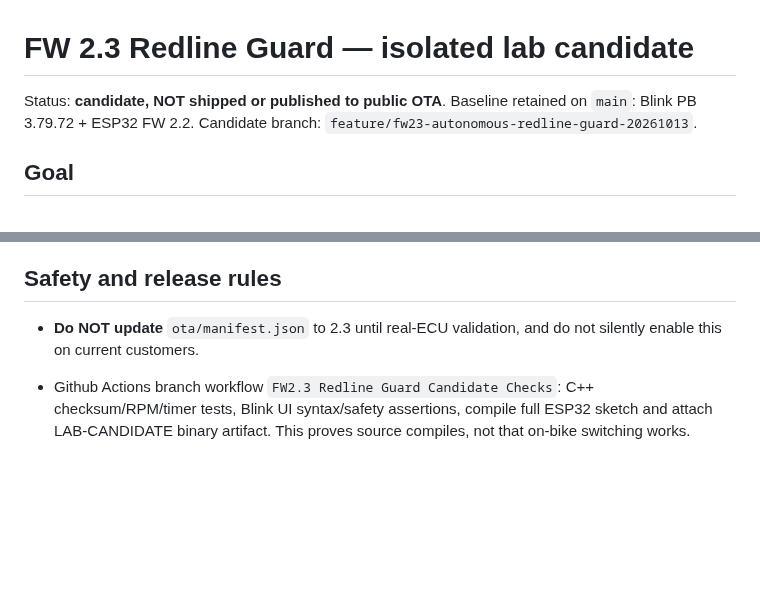
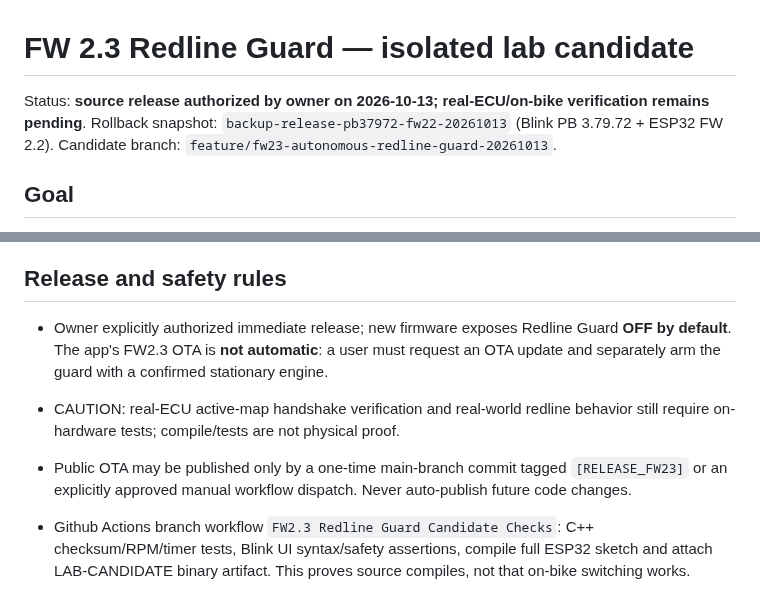
Before and after one commit to letan99vl/Blink-Redleo, a Markdown page: BLINK_FW23_REDLINE_GUARD_HANDOFF.md, 2 parts joined by grey strips. GitHub-like rendering; blank space fills up the shorter version.

Commit message:
Record explicit customer release authorization, rollback ref, off-by-default and hardware risk warnings

```diff
--- a/BLINK_FW23_REDLINE_GUARD_HANDOFF.md
+++ b/BLINK_FW23_REDLINE_GUARD_HANDOFF.md
@@ -1,7 +1,7 @@
 # FW 2.3 Redline Guard — isolated lab candidate
 
-Status: **candidate, NOT shipped or published to public OTA**.
-Baseline retained on `main`: Blink PB 3.79.72 + ESP32 FW 2.2.
+Status: **source release authorized by owner on 2026-10-13; real-ECU/on-bike verification remains pending**.
+Rollback snapshot: `backup-release-pb37972-fw22-20261013` (Blink PB 3.79.72 + ESP32 FW 2.2).
 Candidate branch: `feature/fw23-autonomous-redline-guard-20261013`.
 
 ## Goal
@@ -22,8 +22,10 @@ Once explicitly armed from Blink with the motorcycle engine stopped, the ESP32 r
 - `RGON` / `RGOFF`: opt in/out (stored in ESP32 NVS) **only** when a recently validated live RPM <= 800 is available. Otherwise `RG:STOP`. Firmware v2.2 does not support these commands.
 - In Blink candidate PB3.79.76, Settings > AN TOÀN REDLINE gives controls and confirms MAP4 was safely prepared. The app stops live Auto Tune / 3-run and latches display MAP4 on status `RG:TRIP:M4`.
 
-## Safety and release rules
-- **Do NOT update** `ota/manifest.json` to 2.3 until real-ECU validation, and do not silently enable this on current customers.
+## Release and safety rules
+- Owner explicitly authorized immediate release; new firmware exposes Redline Guard **OFF by default**. The app's FW2.3 OTA is **not automatic**: a user must request an OTA update and separately arm the guard with a confirmed stationary engine.
+- CAUTION: real-ECU active-map handshake verification and real-world redline behavior still require on-hardware tests; compile/tests are not physical proof.
+- Public OTA may be published only by a one-time main-branch commit tagged `[RELEASE_FW23]` or an explicitly approved manual workflow dispatch. Never auto-publish future code changes.
 - Github Actions branch workflow `FW2.3 Redline Guard Candidate Checks`: C++ checksum/RPM/timer tests, Blink UI syntax/safety assertions, compile full ESP32 sketch and attach LAB-CANDIDATE binary artifact. This proves source compiles, not that on-bike switching works.
 - Hardware test first with engine stopped/ECU powered: test 0x5A V9 handshake, all 4 page6 limits, RGON NVS persistence, actual selected ECU map, power interruption and BLE disconnect. Then on controlled bench using a simulated 53B A1 stream verify exactly 5s and signal gaps. Only then try gentle, supervised real-ECU test, with map4 verified in advance.
 - **Do not test intentional 5-second limiter bouncing on public roads.** Long redline episodes can cause engine damage before any automatic protection acts.
```
